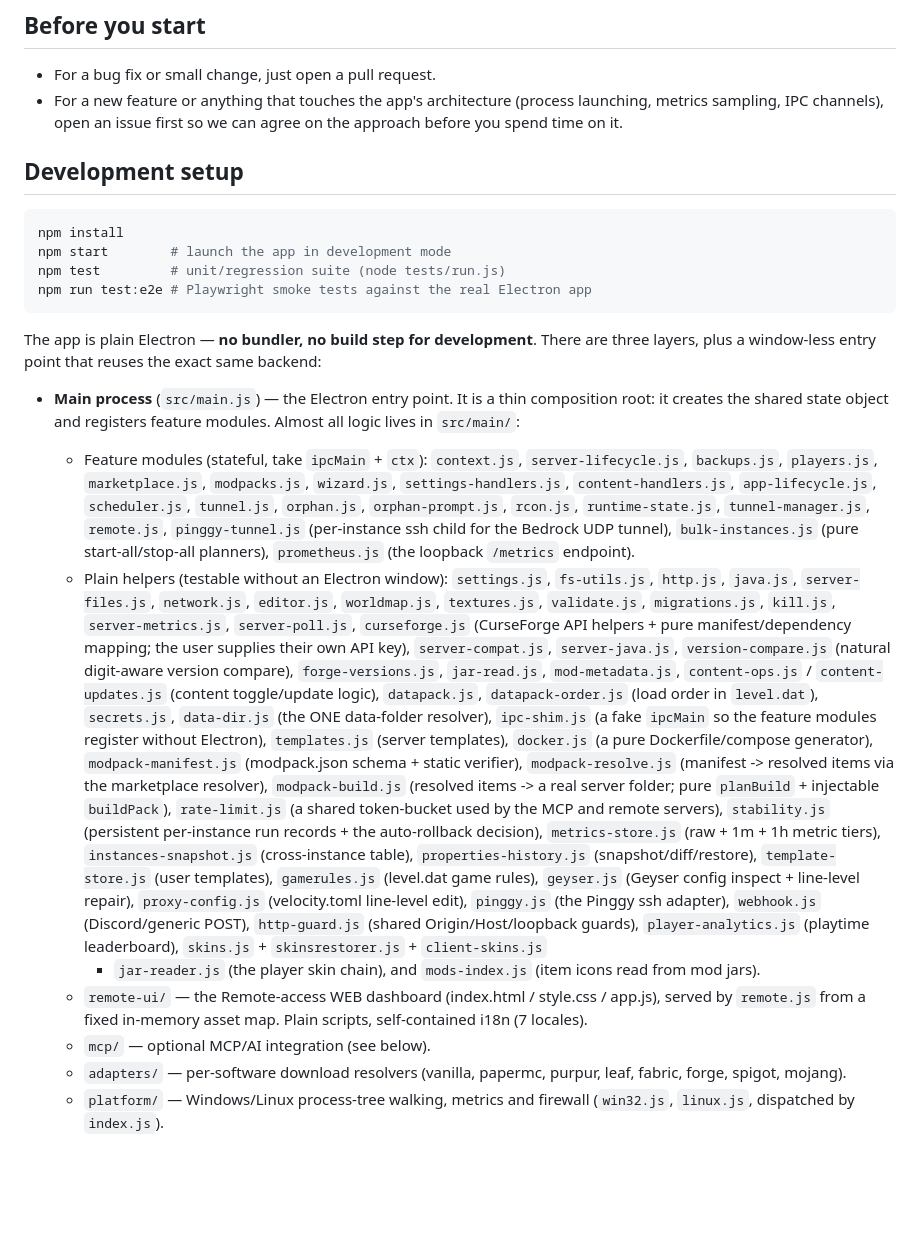
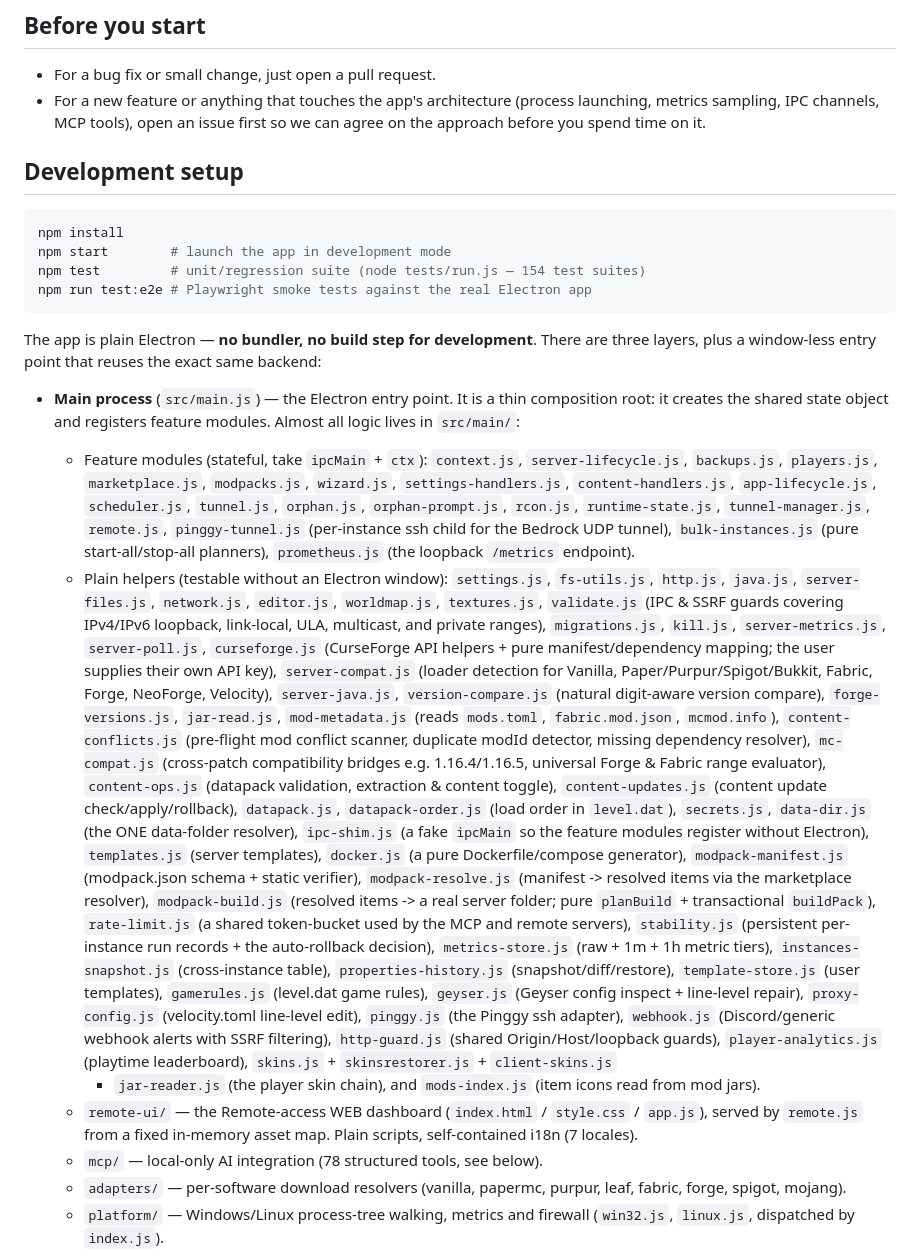
Before and after one commit to Kag4286/ObserverLauncher, a Markdown page: CONTRIBUTING.md, the part around one of its changes. GitHub-like rendering; blank space fills up the shorter version.

````diff
--- a/CONTRIBUTING.md
+++ b/CONTRIBUTING.md
@@ -6,7 +6,7 @@ Thanks for taking a look. This project is small, so the process is intentionally
 
 - For a bug fix or small change, just open a pull request.
 - For a new feature or anything that touches the app's architecture (process launching, metrics
-  sampling, IPC channels), open an issue first so we can agree on the approach before you spend time
+  sampling, IPC channels, MCP tools), open an issue first so we can agree on the approach before you spend time
   on it.
 
 ## Development setup
@@ -14,7 +14,7 @@ Thanks for taking a look. This project is small, so the process is intentionally
 ```bash
 npm install
 npm start        # launch the app in development mode
-npm test         # unit/regression suite (node tests/run.js)
+npm test         # unit/regression suite (node tests/run.js — 154 test suites)
 npm run test:e2e # Playwright smoke tests against the real Electron app
 ```
 
@@ -32,28 +32,32 @@ plus a window-less entry point that reuses the exact same backend:
     (pure start-all/stop-all planners), `prometheus.js` (the loopback `/metrics` endpoint).
   - Plain helpers (testable without an Electron window): `settings.js`, `fs-utils.js`, `http.js`,
     `java.js`, `server-files.js`, `network.js`, `editor.js`, `worldmap.js`, `textures.js`,
-    `validate.js`, `migrations.js`, `kill.js`, `server-metrics.js`, `server-poll.js`, `curseforge.js`
+    `validate.js` (IPC & SSRF guards covering IPv4/IPv6 loopback, link-local, ULA, multicast, and private ranges),
+    `migrations.js`, `kill.js`, `server-metrics.js`, `server-poll.js`, `curseforge.js`
     (CurseForge API helpers + pure manifest/dependency mapping; the user supplies their own API key),
-    `server-compat.js`, `server-java.js`, `version-compare.js` (natural digit-aware version compare),
-    `forge-versions.js`, `jar-read.js`, `mod-metadata.js`, `content-ops.js` / `content-updates.js`
-    (content toggle/update logic), `datapack.js`, `datapack-order.js` (load order in `level.dat`),
-    `secrets.js`, `data-dir.js` (the ONE data-folder resolver), `ipc-shim.js` (a fake `ipcMain` so the
-    feature modules register without Electron), `templates.js` (server templates), `docker.js` (a pure
-    Dockerfile/compose generator), `modpack-manifest.js` (modpack.json schema + static verifier),
+    `server-compat.js` (loader detection for Vanilla, Paper/Purpur/Spigot/Bukkit, Fabric, Forge, NeoForge, Velocity),
+    `server-java.js`, `version-compare.js` (natural digit-aware version compare),
+    `forge-versions.js`, `jar-read.js`, `mod-metadata.js` (reads `mods.toml`, `fabric.mod.json`, `mcmod.info`),
+    `content-conflicts.js` (pre-flight mod conflict scanner, duplicate modId detector, missing dependency resolver),
+    `mc-compat.js` (cross-patch compatibility bridges e.g. 1.16.4/1.16.5, universal Forge & Fabric range evaluator),
+    `content-ops.js` (datapack validation, extraction & content toggle), `content-updates.js` (content update check/apply/rollback),
+    `datapack.js`, `datapack-order.js` (load order in `level.dat`), `secrets.js`, `data-dir.js` (the ONE data-folder resolver),
+    `ipc-shim.js` (a fake `ipcMain` so the feature modules register without Electron), `templates.js` (server templates),
+    `docker.js` (a pure Dockerfile/compose generator), `modpack-manifest.js` (modpack.json schema + static verifier),
     `modpack-resolve.js` (manifest -> resolved items via the marketplace resolver), `modpack-build.js`
-    (resolved items -> a real server folder; pure `planBuild` + injectable `buildPack`),
+    (resolved items -> a real server folder; pure `planBuild` + transactional `buildPack`),
     `rate-limit.js` (a shared token-bucket used by the MCP and remote servers),
     `stability.js` (persistent per-instance run records + the auto-rollback decision),
     `metrics-store.js` (raw + 1m + 1h metric tiers), `instances-snapshot.js` (cross-instance table),
     `properties-history.js` (snapshot/diff/restore), `template-store.js` (user templates),
     `gamerules.js` (level.dat game rules), `geyser.js` (Geyser config inspect + line-level repair),
     `proxy-config.js` (velocity.toml line-level edit), `pinggy.js` (the Pinggy ssh adapter),
-    `webhook.js` (Discord/generic POST), `http-guard.js` (shared Origin/Host/loopback guards),
+    `webhook.js` (Discord/generic webhook alerts with SSRF filtering), `http-guard.js` (shared Origin/Host/loopback guards),
     `player-analytics.js` (playtime leaderboard), `skins.js` + `skinsrestorer.js` + `client-skins.js`
     + `jar-reader.js` (the player skin chain), and `mods-index.js` (item icons read from mod jars).
-  - `remote-ui/` — the Remote-access WEB dashboard (index.html / style.css / app.js), served by
+  - `remote-ui/` — the Remote-access WEB dashboard (`index.html` / `style.css` / `app.js`), served by
     `remote.js` from a fixed in-memory asset map. Plain scripts, self-contained i18n (7 locales).
-  - `mcp/` — optional MCP/AI integration (see below).
+  - `mcp/` — local-only AI integration (78 structured tools, see below).
   - `adapters/` — per-software download resolvers (vanilla, papermc, purpur, leaf, fabric, forge,
     spigot, mojang).
   - `platform/` — Windows/Linux process-tree walking, metrics and firewall (`win32.js`, `linux.js`,
````
Also changed, not shown: other parts of CONTRIBUTING.md (+52 -131 lines).
